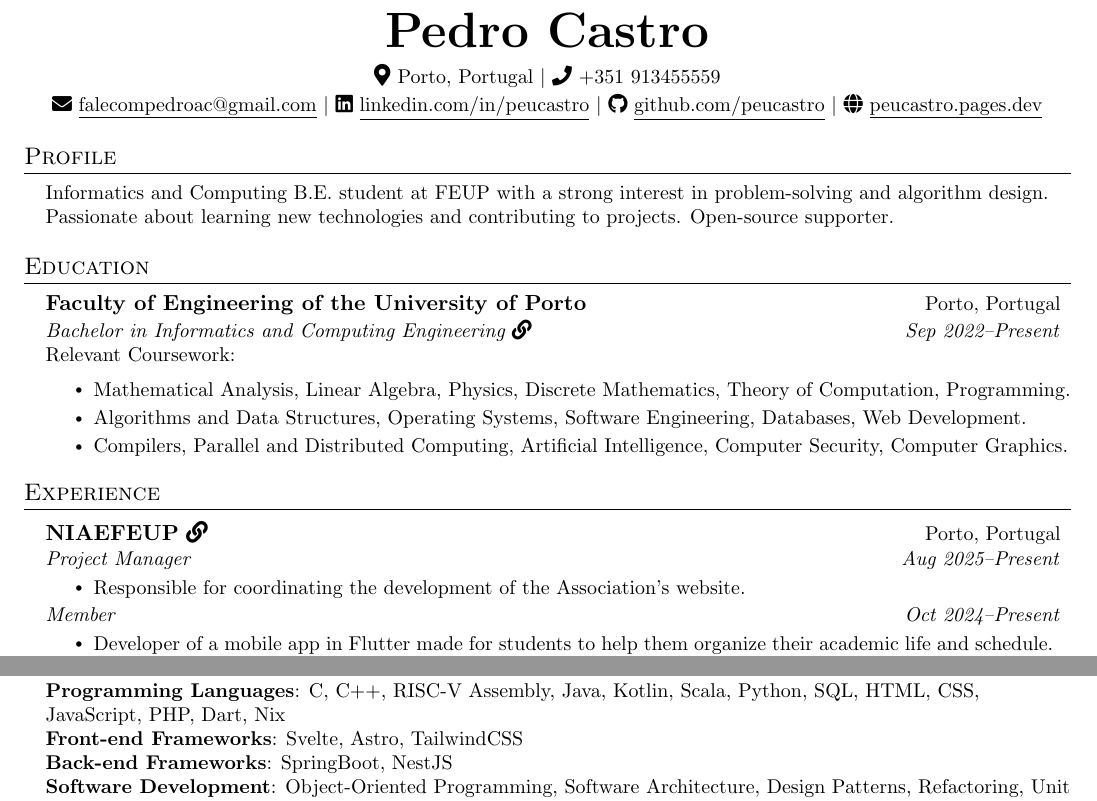
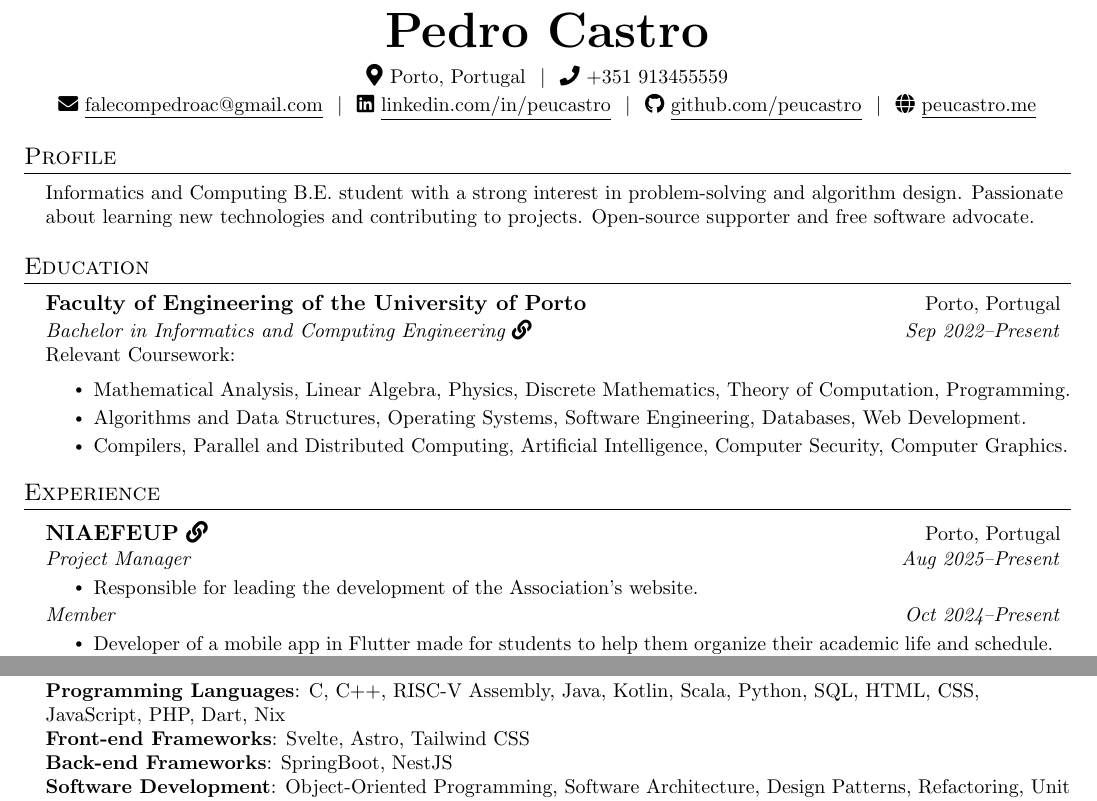
Before and after one commit to peucastro/resume, a LaTeX CV (resume.tex): two parts of the page, joined at a grey line, cut so that both start at the same text. Compiled offline with pdfLaTeX.

Commit message:
alignment adjustments

```diff
--- a/resume.tex
+++ b/resume.tex
@@ -24,18 +24,18 @@
 %----------HEADING----------
 \begin{center}
   \textbf{\Huge Pedro Castro} \\ \vspace{6pt}
-  \faMapMarker*{} \small{Porto, Portugal} $|$ \faPhone{} +351
+  \faMapMarker*{} \small{Porto, Portugal} \hspace{0.5pt} $|$ \hspace{0.5pt} \faPhone{} +351
   913455559 \\ \vspace{2pt}
   \faEnvelope{}
   \href{mailto:falecompedroac@gmail.com}{\underline{falecompedroac@gmail.com}}
-  $|$
+  \hspace{0.5pt} $|$ \hspace{0.5pt}
   \faLinkedin{}
   \href{https://linkedin.com/in/peucastro}{\underline{linkedin.com/in/peucastro}}
-  $|$
+  \hspace{0.5pt} $|$ \hspace{0.5pt}
   \faGithub{}
-  \href{https://github.com/peucastro}{\underline{github.com/peucastro}} $|$
+  \href{https://github.com/peucastro}{\underline{github.com/peucastro}} \hspace{0.5pt} $|$ \hspace{0.5pt}
   \faGlobe{}
-  \href{https://peucastro.pages.dev/}{\underline{peucastro.pages.dev}}
+  \href{https://peucastro.me}{\underline{peucastro.me}}
 \end{center}
 
 %-----------PROFILE-----------
@@ -43,10 +43,10 @@
 \begin{itemize}[leftmargin=0.15in, label={}]
     \small{
     \item{
-        Informatics and Computing B.E. student at FEUP with a strong
-        interest in problem-solving and algorithm design. \\
+        Informatics and Computing B.E. student with a strong
+        interest in problem-solving and algorithm design.
         Passionate about learning new technologies and contributing
-        to projects. Open-source supporter.
+        to projects. Open-source supporter and free software advocate.
     }}
 \end{itemize}
 
@@ -80,7 +80,7 @@
   Portugal}{\href{https://ni.fe.up.pt}{\faLink}}
   \resumeRole{Project Manager}{Aug 2025--Present}
   \begin{resumeItemList}
-    \resumeItem{Responsible for coordinating the development of the
+    \resumeItem{Responsible for leading the development of the
     Association's website.}
   \end{resumeItemList}
   \resumeRole{Member}{Oct 2024--Present}
@@ -155,7 +155,7 @@
         \textbf{Programming Languages}{: C, C++, RISC-V Assembly,
           Java, Kotlin, Scala, Python, SQL, HTML, CSS, JavaScript, PHP,
         Dart, Nix} \\
-        \textbf{Front-end Frameworks}{: Svelte, Astro, TailwindCSS} \\
+        \textbf{Front-end Frameworks}{: Svelte, Astro, Tailwind CSS} \\
         \textbf{Back-end Frameworks}{: SpringBoot, NestJS} \\
         \textbf{Software Development}{: Object-Oriented Programming,
           Software Architecture, Design Patterns, Refactoring, Unit
```
